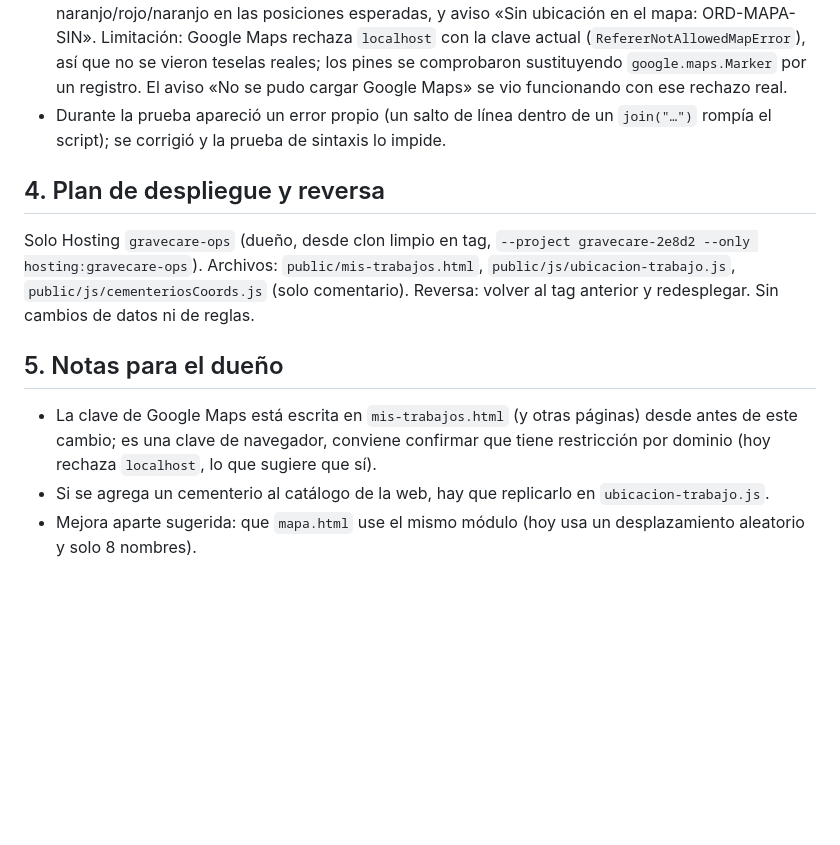
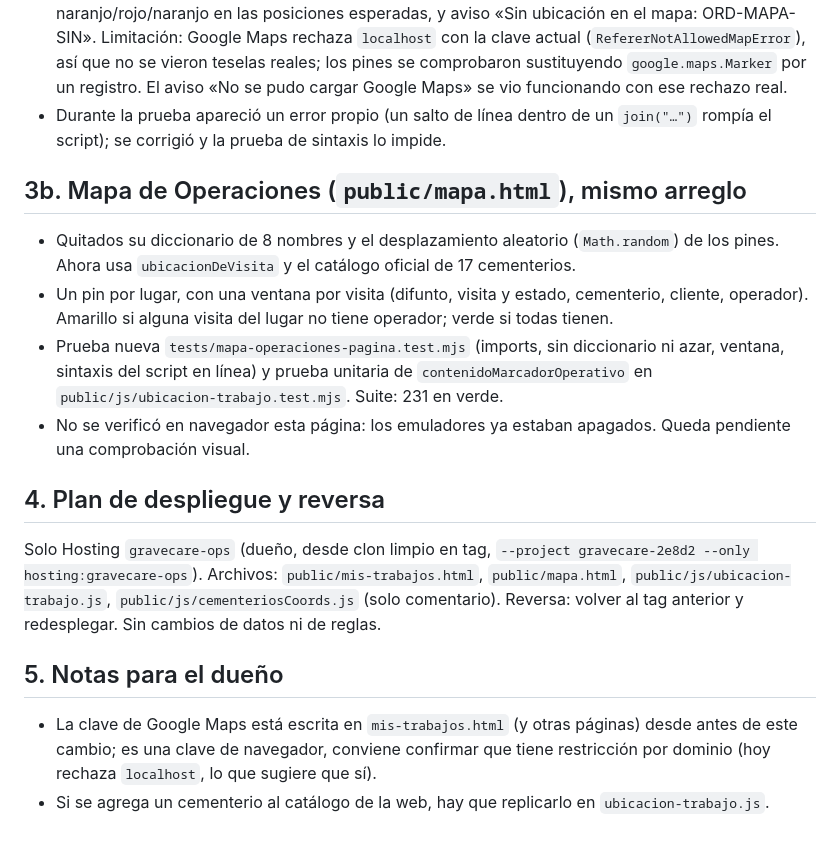
Before and after one commit to colivaresl2018/gravecare-operaciones, a Markdown page: docs/reportes/fix-mapa-mis-trabajos.md, the part around the change. Rendered like a GitHub page; blank space fills up the shorter version.

Commit message:
docs: el reporte del mapa cubre también el Mapa de Operaciones
Co-Authored-By: Claude Haiku 5.5 <noreply@anthropic.com>

```diff
--- a/docs/reportes/fix-mapa-mis-trabajos.md
+++ b/docs/reportes/fix-mapa-mis-trabajos.md
@@ -29,10 +29,15 @@ Comparación: `mapa.html` tiene otro diccionario de 8 claves en minúsculas y us
 - Navegador (emuladores de la web, `GC_OFFSET=1500`, proyecto `demo-gravecare`, nada de producción): con 4 órdenes ficticias (El Prado sin coordenadas, alias antiguo, coordenadas `{latitude,longitude}`, cementerio desconocido) la página dio «3 ubicaciones en el mapa», pines naranjo/rojo/naranjo en las posiciones esperadas, y aviso «Sin ubicación en el mapa: ORD-MAPA-SIN». Limitación: Google Maps rechaza `localhost` con la clave actual (`RefererNotAllowedMapError`), así que no se vieron teselas reales; los pines se comprobaron sustituyendo `google.maps.Marker` por un registro. El aviso «No se pudo cargar Google Maps» se vio funcionando con ese rechazo real.
 - Durante la prueba apareció un error propio (un salto de línea dentro de un `join("…")` rompía el script); se corrigió y la prueba de sintaxis lo impide.
 
+## 3b. Mapa de Operaciones (`public/mapa.html`), mismo arreglo
+- Quitados su diccionario de 8 nombres y el desplazamiento aleatorio (`Math.random`) de los pines. Ahora usa `ubicacionDeVisita` y el catálogo oficial de 17 cementerios.
+- Un pin por lugar, con una ventana por visita (difunto, visita y estado, cementerio, cliente, operador). Amarillo si alguna visita del lugar no tiene operador; verde si todas tienen.
+- Prueba nueva `tests/mapa-operaciones-pagina.test.mjs` (imports, sin diccionario ni azar, ventana, sintaxis del script en línea) y prueba unitaria de `contenidoMarcadorOperativo` en `public/js/ubicacion-trabajo.test.mjs`. Suite: 231 en verde.
+- No se verificó en navegador esta página: los emuladores ya estaban apagados. Queda pendiente una comprobación visual.
+
 ## 4. Plan de despliegue y reversa
-Solo Hosting `gravecare-ops` (dueño, desde clon limpio en tag, `--project gravecare-2e8d2 --only hosting:gravecare-ops`). Archivos: `public/mis-trabajos.html`, `public/js/ubicacion-trabajo.js`, `public/js/cementeriosCoords.js` (solo comentario). Reversa: volver al tag anterior y redesplegar. Sin cambios de datos ni de reglas.
+Solo Hosting `gravecare-ops` (dueño, desde clon limpio en tag, `--project gravecare-2e8d2 --only hosting:gravecare-ops`). Archivos: `public/mis-trabajos.html`, `public/mapa.html`, `public/js/ubicacion-trabajo.js`, `public/js/cementeriosCoords.js` (solo comentario). Reversa: volver al tag anterior y redesplegar. Sin cambios de datos ni de reglas.
 
 ## 5. Notas para el dueño
 - La clave de Google Maps está escrita en `mis-trabajos.html` (y otras páginas) desde antes de este cambio; es una clave de navegador, conviene confirmar que tiene restricción por dominio (hoy rechaza `localhost`, lo que sugiere que sí).
 - Si se agrega un cementerio al catálogo de la web, hay que replicarlo en `ubicacion-trabajo.js`.
-- Mejora aparte sugerida: que `mapa.html` use el mismo módulo (hoy usa un desplazamiento aleatorio y solo 8 nombres).
```
